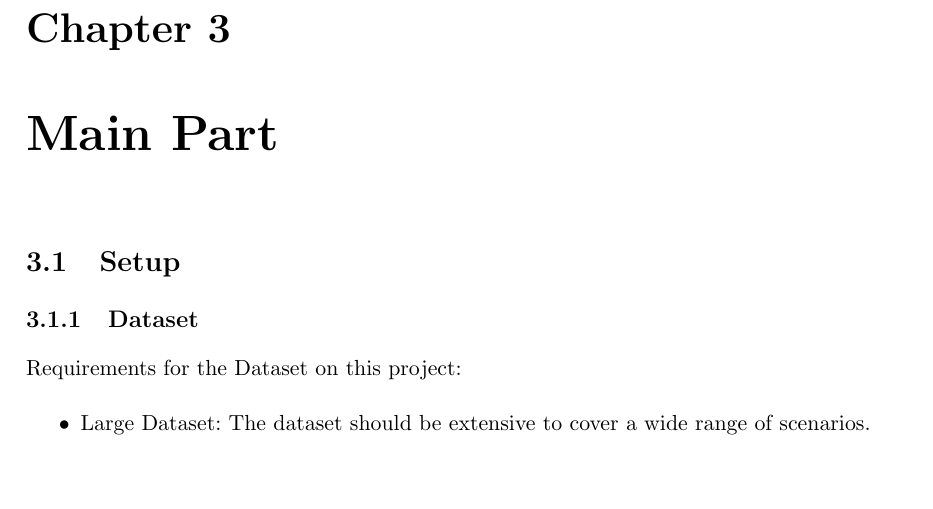
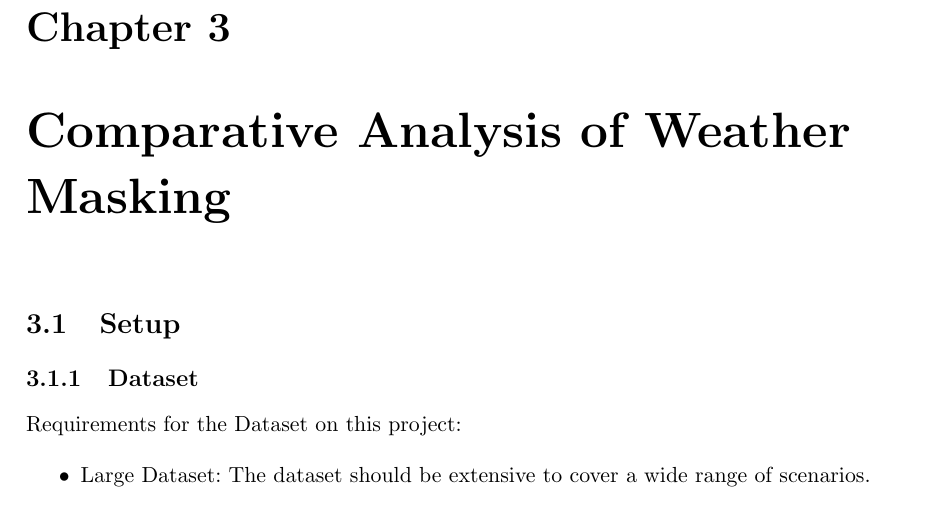
Before and after one commit to hootanht/computer-gp-project-report, a LaTeX thesis (Arbeit.tex, which reads 03-main-part.tex): part of page 11 of 17, cut so that both start at the same text, the shorter picture padded with empty space. Compiled offline with pdfLaTeX.

Commit message:
fix the title

```diff
--- a/03-main-part.tex
+++ b/03-main-part.tex
@@ -1,4 +1,4 @@
-\chapter{Main Part}
+\chapter{Comparative Analysis of Weather Masking}
 \section{Setup}
 \subsection{Dataset}
 Requirements for the Dataset on this project:
```
